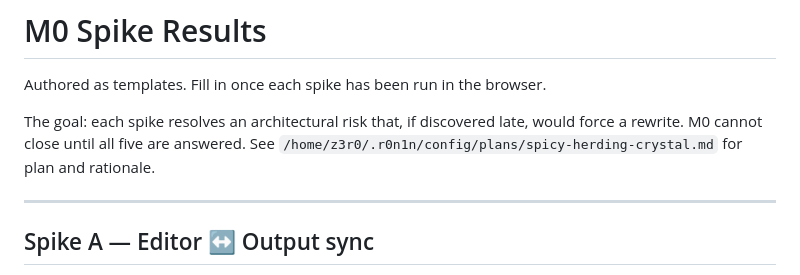
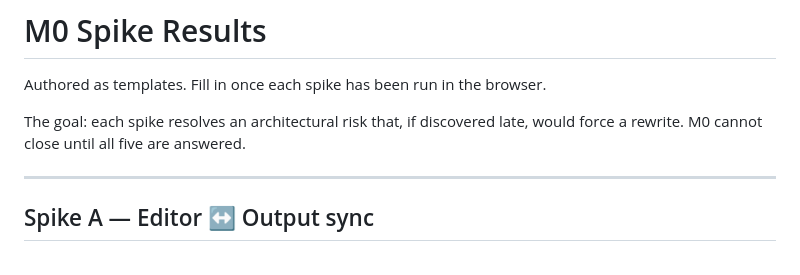
Before and after one commit to 4P0LYTR0S1S/r0n1n-mapper, a Markdown page: docs/SPIKES.md, the part around the change. GitHub-like rendering.

```diff
--- a/docs/SPIKES.md
+++ b/docs/SPIKES.md
@@ -3,8 +3,7 @@
 Authored as templates. Fill in once each spike has been run in the browser.
 
 The goal: each spike resolves an architectural risk that, if discovered late, would
-force a rewrite. M0 cannot close until all five are answered. See
-`/home/z3r0/.r0n1n/config/plans/spicy-herding-crystal.md` for plan and rationale.
+force a rewrite. M0 cannot close until all five are answered.
 
 ---
 
```
Also changed, not shown: README.md (+5 -5 lines).
